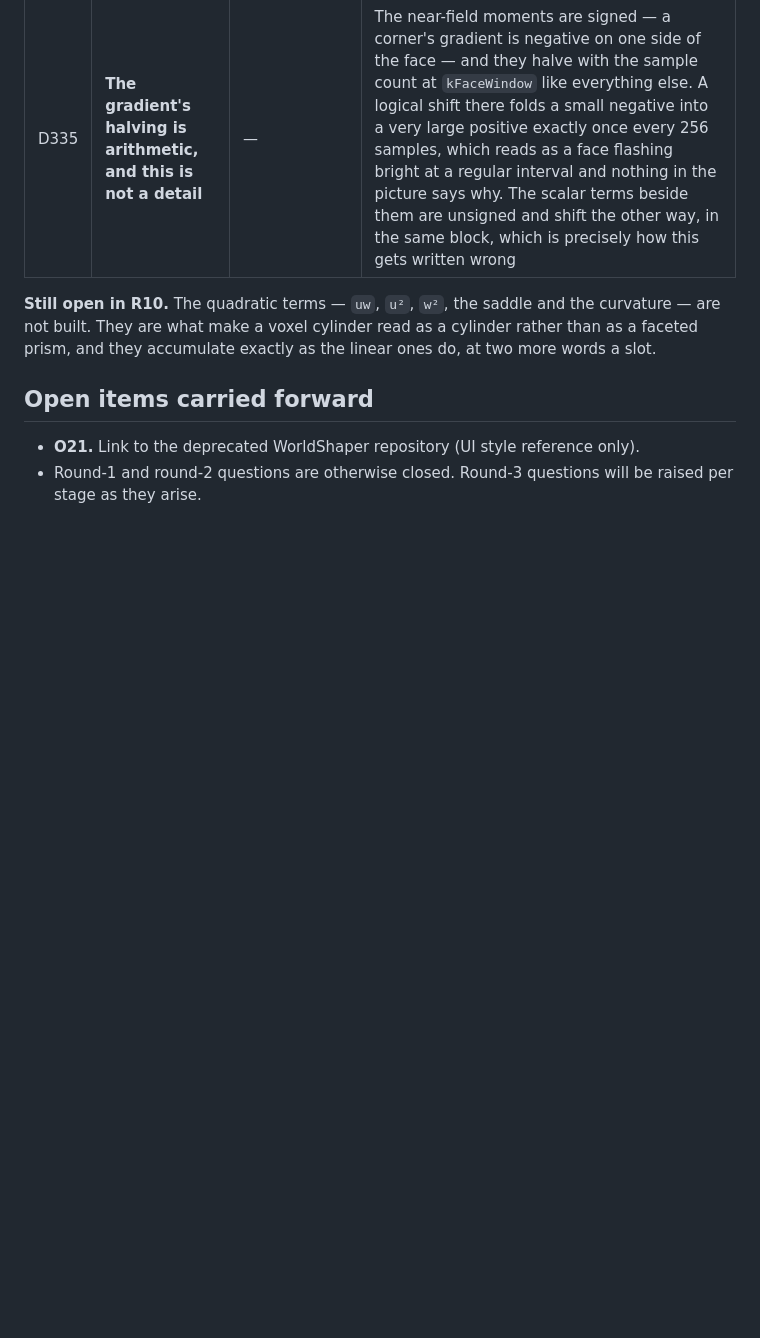
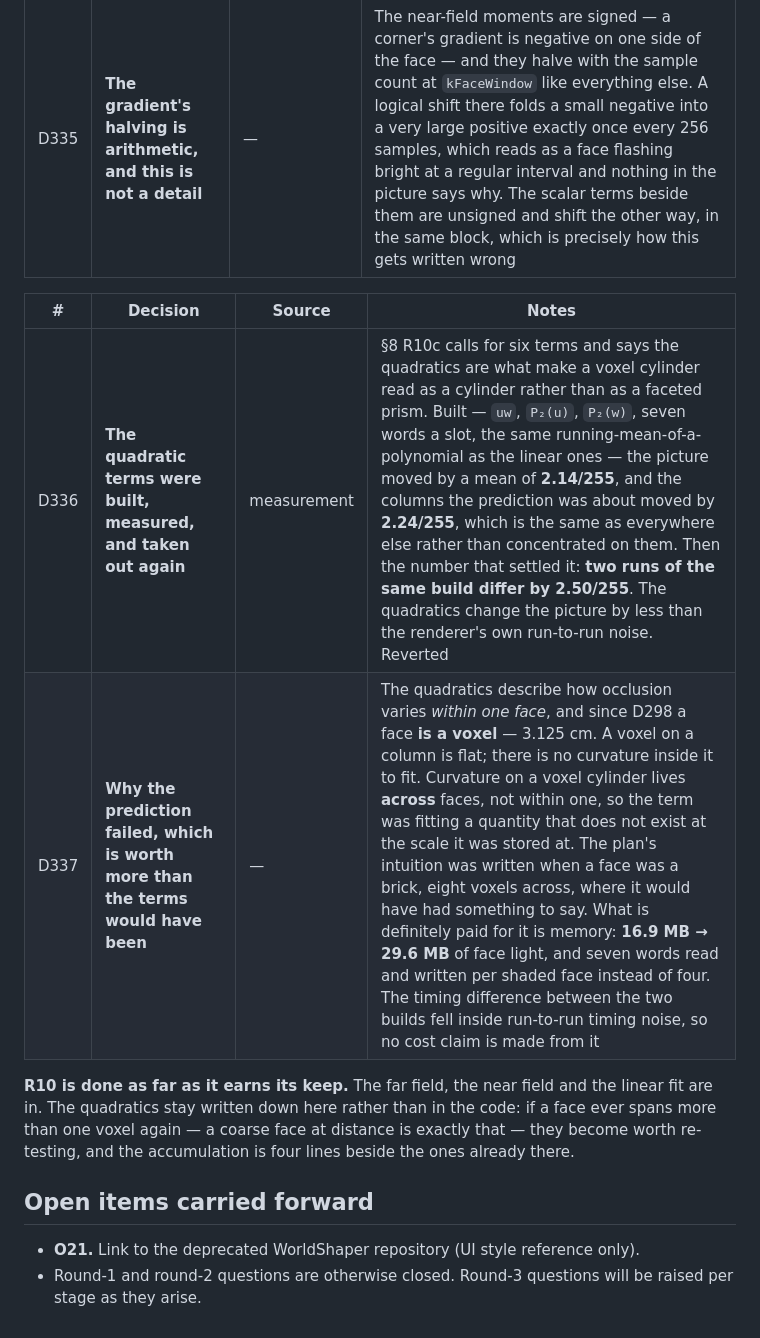
Before and after one commit to worldshapergame/WorldShaper, a Markdown page: documentation/13-decision-log.md, the part around the change. GitHub-like rendering; blank space fills up the shorter version.

Commit message:
The quadratic AO terms were built, measured, and taken out again
Section 8's R10c calls for six terms and says the quadratics are what
make a voxel cylinder read as a cylinder rather than as a faceted prism.
They were built: uw, P2(u), P2(w), seven words a slot, accumulated as
the same running mean of a polynomial the linear terms use.

Measured against the linear build at the same camera and frame, the
picture moved by a mean of 2.14/255, and the columns the prediction was
specifically about moved by 2.24/255 -- the same as everywhere else
rather than concentrated on them. Then the number that settled it: two
runs of the SAME build differ by a mean of 2.50/255. The quadratics
change the picture by less than the renderer's own run-to-run noise.

Why the prediction failed is worth more than the terms would have been.
The quadratics describe how occlusion varies within ONE FACE, and since
D298 a face is a voxel -- 3.125 cm. A voxel on a column is flat. There
is no curvature inside it to fit, because curvature on a voxel cylinder
lives ACROSS faces and not within one, so the term was fitting a
quantity that does not exist at the scale it is stored at. The plan's
intuition was written when a face was a brick, eight voxels across,
where it would have had something to say.

What is definitely paid for it is memory: face light 16.9 MB -> 29.6 MB,
and seven words read and written per shaded face instead of four. The
timing difference between the two builds fell inside run-to-run timing
noise, so no cost claim is made from it.

R10 is done as far as it earns its keep: the far field, the near field
and the linear fit are in. The quadratics stay written down in the
decision log rather than in the code -- if a face ever spans more than
one voxel again, which a coarse face at distance already does, they
become worth re-testing, and the accumulation is four lines beside the
ones already there.

D336, D337.

Co-Authored-By: Claude Opus 5 <noreply@anthropic.com>

```diff
--- a/documentation/13-decision-log.md
+++ b/documentation/13-decision-log.md
@@ -986,9 +986,15 @@ from.
 | D334 | **R10c: the gradient over the face, from moments the samples already carry** | — | AO was one number per face however close you stand, so it got blockier the nearer you got — the failure D298 fixed for shadows, arriving again through a different door. The face pass already chooses a point on the face and was throwing its position away. Keeping the **first moments** in the face's two axes turns the record into a continuous field, and there is no fitting step at all: the jitter is uniform over the sampled span, so the Legendre basis on [−1,1] is already orthogonal under it and each coefficient is an independent running mean of the sample weighted by a polynomial. **No rays, no passes, no least squares** — cost 4.539 → **4.455 ms** on the close camera, which is unchanged within noise. Measured on a terrace patch, adjacent pixels holding an identical value fall from **48.7% to 23.2%**: the field varies across a face where it used to be constant within one. The composite reads it for two multiply-adds from the record it was already fetching |
 | D335 | **The gradient's halving is arithmetic, and this is not a detail** | — | The near-field moments are signed — a corner's gradient is negative on one side of the face — and they halve with the sample count at `kFaceWindow` like everything else. A logical shift there folds a small negative into a very large positive exactly once every 256 samples, which reads as a face flashing bright at a regular interval and nothing in the picture says why. The scalar terms beside them are unsigned and shift the other way, in the same block, which is precisely how this gets written wrong |
 
-**Still open in R10.** The quadratic terms — `uw`, `u²`, `w²`, the saddle and the curvature — are
-not built. They are what make a voxel cylinder read as a cylinder rather than as a faceted prism,
-and they accumulate exactly as the linear ones do, at two more words a slot.
+| # | Decision | Source | Notes |
+|---|---|---|---|
+| D336 | **The quadratic terms were built, measured, and taken out again** | measurement | §8 R10c calls for six terms and says the quadratics are what make a voxel cylinder read as a cylinder rather than as a faceted prism. Built — `uw`, `P₂(u)`, `P₂(w)`, seven words a slot, the same running-mean-of-a-polynomial as the linear ones — the picture moved by a mean of **2.14/255**, and the columns the prediction was about moved by **2.24/255**, which is the same as everywhere else rather than concentrated on them. Then the number that settled it: **two runs of the same build differ by 2.50/255**. The quadratics change the picture by less than the renderer's own run-to-run noise. Reverted |
+| D337 | **Why the prediction failed, which is worth more than the terms would have been** | — | The quadratics describe how occlusion varies *within one face*, and since D298 a face **is a voxel** — 3.125 cm. A voxel on a column is flat; there is no curvature inside it to fit. Curvature on a voxel cylinder lives **across** faces, not within one, so the term was fitting a quantity that does not exist at the scale it was stored at. The plan's intuition was written when a face was a brick, eight voxels across, where it would have had something to say. What is definitely paid for it is memory: **16.9 MB → 29.6 MB** of face light, and seven words read and written per shaded face instead of four. The timing difference between the two builds fell inside run-to-run timing noise, so no cost claim is made from it |
+
+**R10 is done as far as it earns its keep.** The far field, the near field and the linear fit are in.
+The quadratics stay written down here rather than in the code: if a face ever spans more than one
+voxel again — a coarse face at distance is exactly that — they become worth re-testing, and the
+accumulation is four lines beside the ones already there.
 
 ## Open items carried forward
 
```
Also changed, not shown: documentation/21-renderer-rewrite.md (+1 -1 lines).
